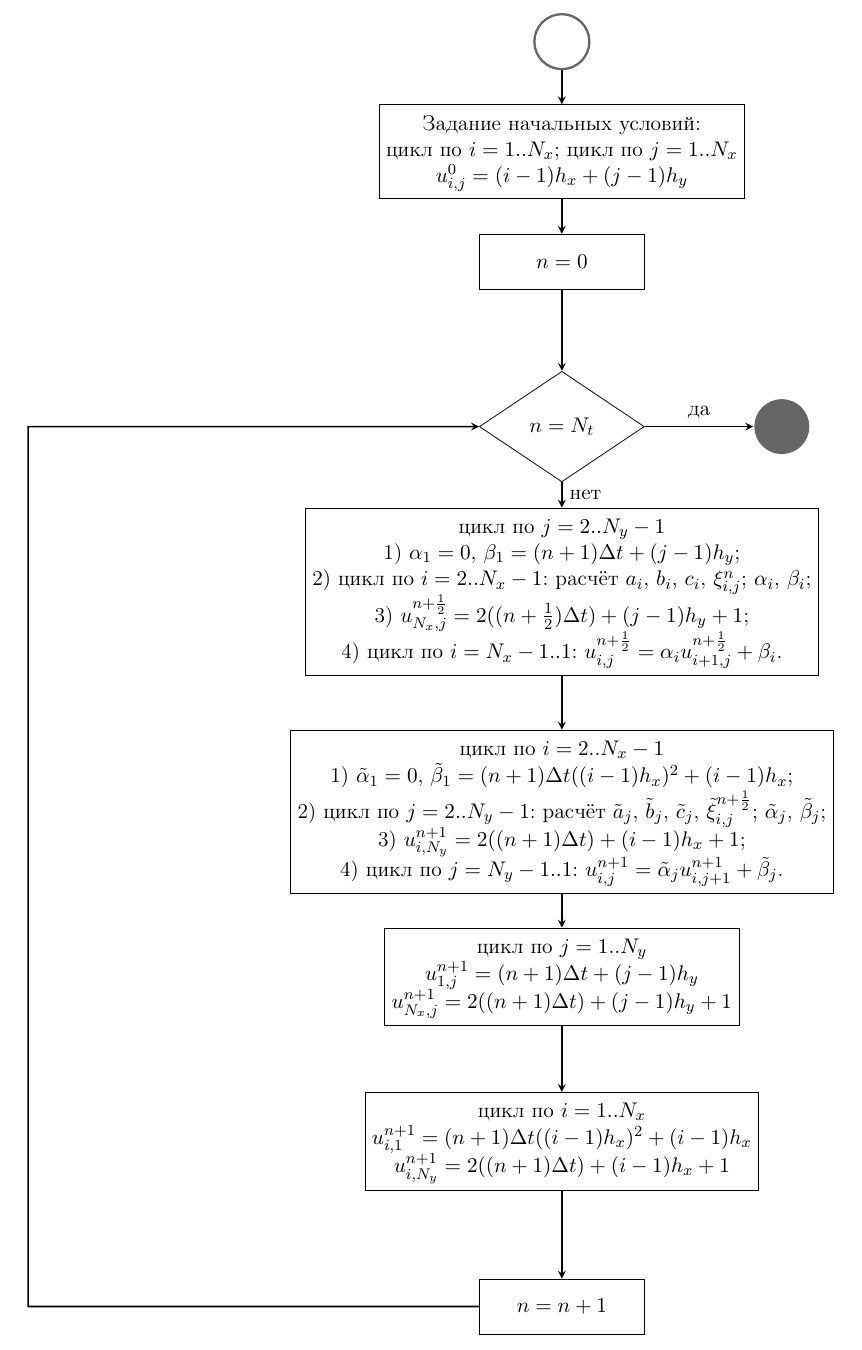
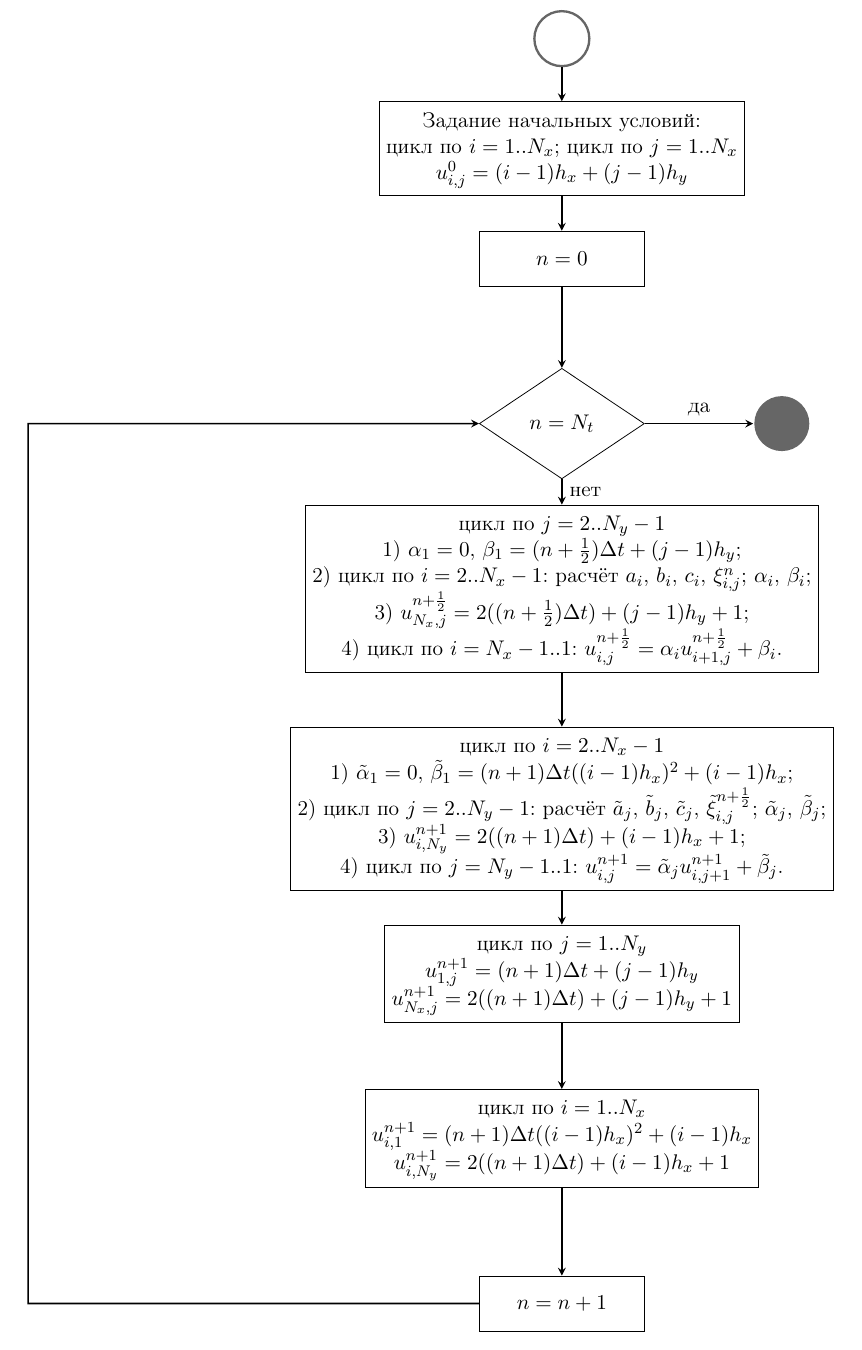
Before and after one commit to CorgiPuppy/num-methods-eq-math-phys-chem-labs, a LaTeX problem sheet (homeworks/homework9/report/report.tex): part of page 7 of 7, cut so that both start at the same text. Compiled offline with pdfLaTeX.

Commit message:
fix: update.

```diff
--- a/homeworks/homework9/report/report.tex
+++ b/homeworks/homework9/report/report.tex
@@ -238,7 +238,7 @@
 			\node (pr1) [process, below of=dec, yshift=-1cm] {
 				\makecell{
 					цикл по $j=2..N_{y}-1$ \\
-					1) $\alpha_{1} = 0$, $\beta_{1} = (n+1)\Delta t + (j-1)h_{y}$; \\
+					1) $\alpha_{1} = 0$, $\beta_{1} = (n+\frac{1}{2})\Delta t + (j-1)h_{y}$; \\
 					2) цикл по $i=2..N_{x}-1$: расчёт $a_{i}$, $b_{i}$, $c_{i}$, $\xi_{i, j}^{n}$; $\alpha_{i}$, $\beta_{i}$; \\
 					3) $u_{N_{x}, j}^{n+\frac{1}{2}} = 2((n+\frac{1}{2})\Delta t) + (j-1)h_{y} + 1$; \\
 					4) цикл по $i=N_{x}-1..1$: $u_{i, j}^{n+\frac{1}{2}} = \alpha_{i}u_{i+1, j}^{n+\frac{1}{2}} + \beta_{i}$.
```
